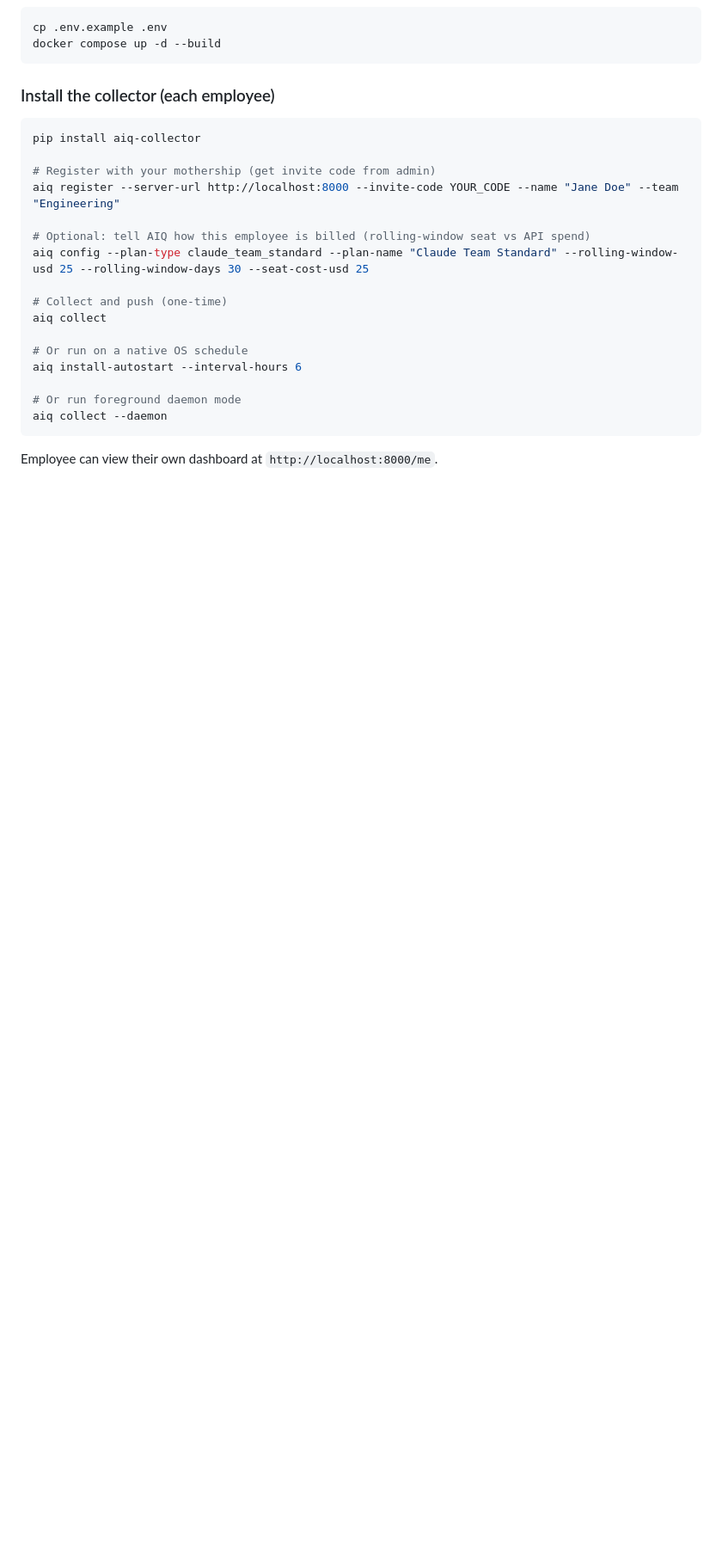
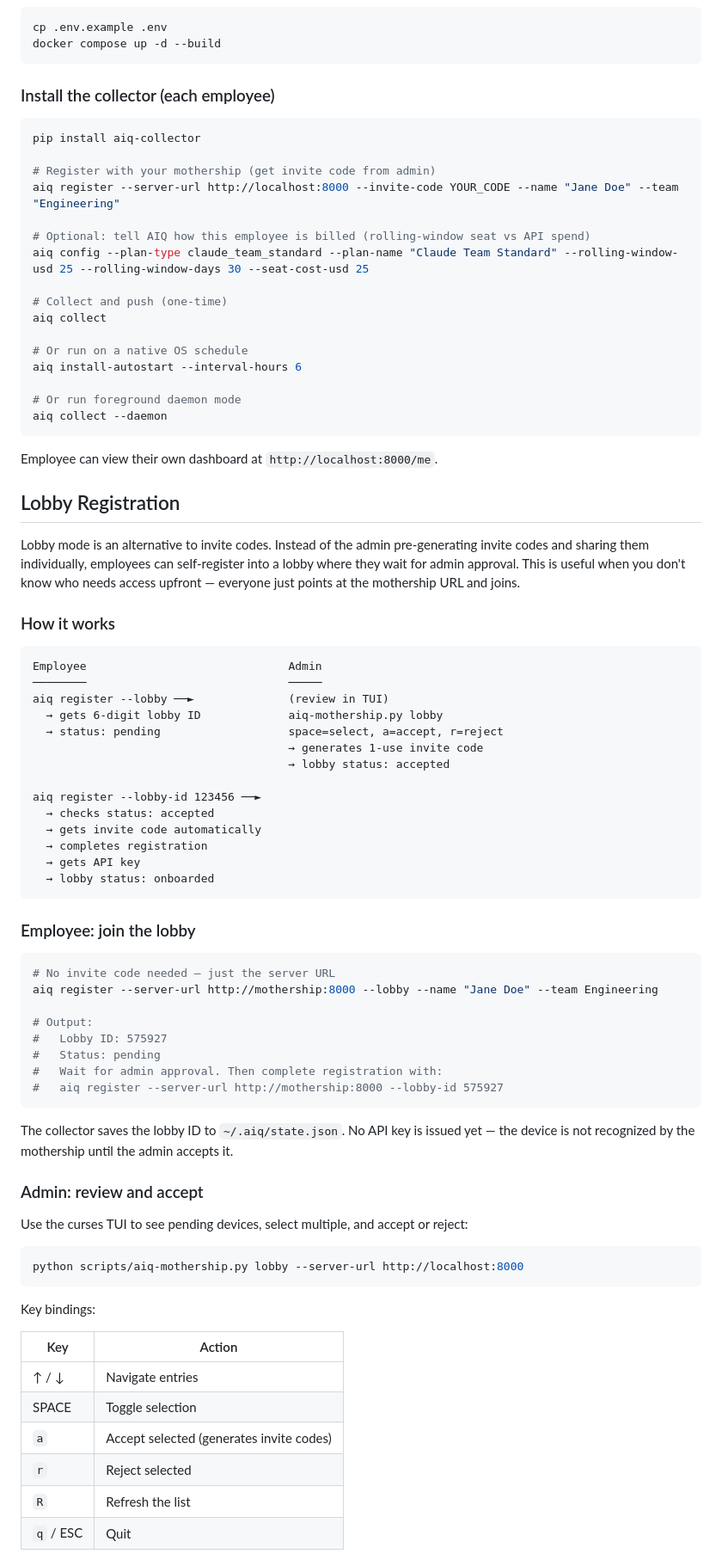
Before and after one commit to sanskarjaiswal2001/AIQ, a Markdown page: README.md, the part around one of its changes. Shown at 86% size. Drawn GitHub-style; blank space fills up the shorter version.

Commit message:
docs: add lobby registration section to README

````diff
--- a/README.md
+++ b/README.md
@@ -265,3 +265,60 @@ aiq collect --daemon
 
 Employee can view their own dashboard at `http://localhost:8000/me`.
 
+## Lobby Registration
+
+Lobby mode is an alternative to invite codes. Instead of the admin pre-generating invite codes and sharing them individually, employees can self-register into a lobby where they wait for admin approval. This is useful when you don't know who needs access upfront — everyone just points at the mothership URL and joins.
+
+### How it works
+
+```
+Employee                              Admin
+────────                              ─────
+aiq register --lobby ──►              (review in TUI)
+  → gets 6-digit lobby ID             aiq-mothership.py lobby
+  → status: pending                   space=select, a=accept, r=reject
+                                      → generates 1-use invite code
+                                      → lobby status: accepted
+
+aiq register --lobby-id 123456 ──►
+  → checks status: accepted
+  → gets invite code automatically
+  → completes registration
+  → gets API key
+  → lobby status: onboarded
+```
+
+### Employee: join the lobby
+
+```bash
+# No invite code needed — just the server URL
+aiq register --server-url http://mothership:8000 --lobby --name "Jane Doe" --team Engineering
+
+# Output:
+#   Lobby ID: 575927
+#   Status: pending
+#   Wait for admin approval. Then complete registration with:
+#   aiq register --server-url http://mothership:8000 --lobby-id 575927
+```
+
+The collector saves the lobby ID to `~/.aiq/state.json`. No API key is issued yet — the device is not recognized by the mothership until the admin accepts it.
+
+### Admin: review and accept
+
+Use the curses TUI to see pending devices, select multiple, and accept or reject:
+
+```bash
+python scripts/aiq-mothership.py lobby --server-url http://localhost:8000
+```
+
+Key bindings:
+
+| Key | Action |
+|-----|--------|
+| ↑ / ↓ | Navigate entries |
+| SPACE | Toggle selection |
+| `a` | Accept selected (generates invite codes) |
+| `r` | Reject selected |
+| `R` | Refresh the list |
+| `q` / ESC | Quit |
+
````
Also changed, not shown: other parts of README.md (+29 -0 lines).
